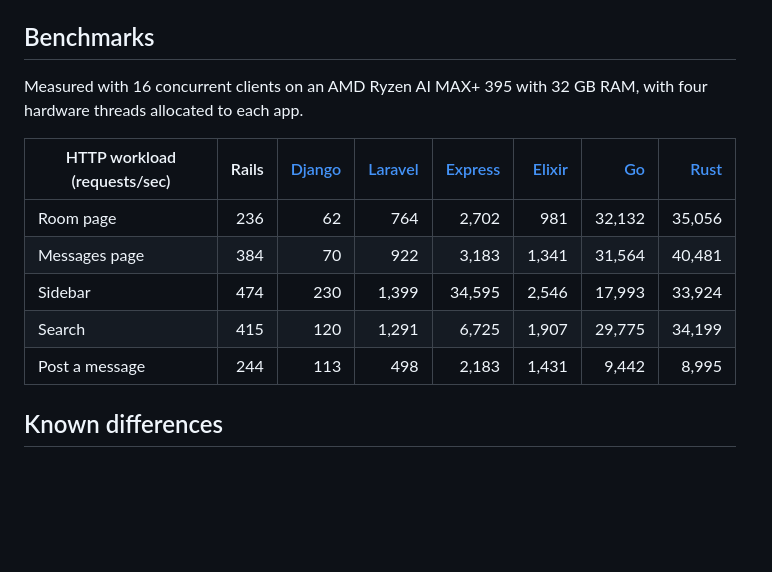
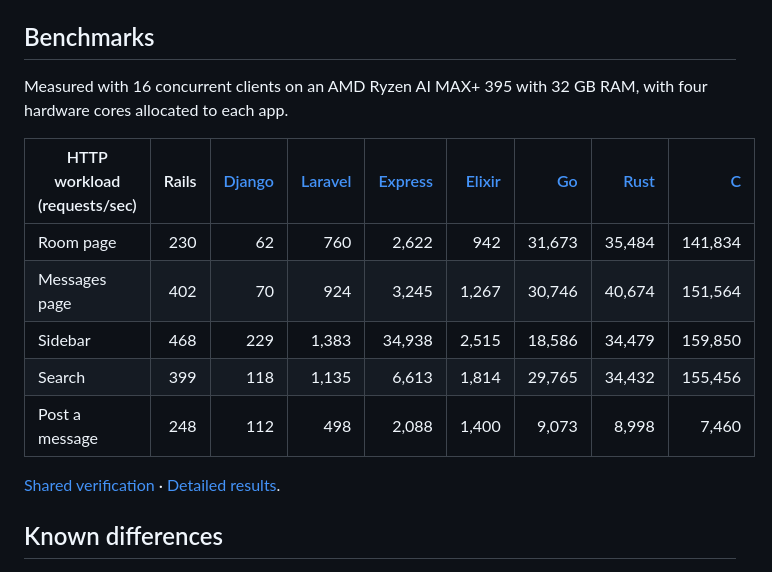
Before and after one commit to basecamp/once-campfire-django, a Markdown page: README.md, the part around the change. Drawn GitHub-style; blank space fills up the shorter version.

Commit message:
Update benchmarks from the shared response-verified comparison

```diff
--- a/README.md
+++ b/README.md
@@ -32,15 +32,17 @@ attachment updates and queued bot replies. Run `PATH="$PWD/.venv/bin:$PATH" bin/
 ## Benchmarks
 
 Measured with 16 concurrent clients on an AMD Ryzen AI MAX+ 395 with 32 GB RAM,
-with four hardware threads allocated to each app.
+with four hardware cores allocated to each app.
 
-| HTTP workload (requests/sec) | Rails | [Django](https://github.com/basecamp/once-campfire-django) | [Laravel](https://github.com/basecamp/once-campfire-laravel) | [Express](https://github.com/basecamp/once-campfire-express) | [Elixir](https://github.com/basecamp/once-campfire-elixir) | [Go](https://github.com/basecamp/once-campfire-go) | [Rust](https://github.com/basecamp/once-campfire-rust) |
-|---|---:|---:|---:|---:|---:|---:|---:|
-| Room page | 236 | 62 | 764 | 2,702 | 981 | 32,132 | 35,056 |
-| Messages page | 384 | 70 | 922 | 3,183 | 1,341 | 31,564 | 40,481 |
-| Sidebar | 474 | 230 | 1,399 | 34,595 | 2,546 | 17,993 | 33,924 |
-| Search | 415 | 120 | 1,291 | 6,725 | 1,907 | 29,775 | 34,199 |
-| Post a message | 244 | 113 | 498 | 2,183 | 1,431 | 9,442 | 8,995 |
+| HTTP workload (requests/sec) | Rails | [Django](https://github.com/basecamp/once-campfire-django) | [Laravel](https://github.com/basecamp/once-campfire-laravel) | [Express](https://github.com/basecamp/once-campfire-express) | [Elixir](https://github.com/basecamp/once-campfire-elixir) | [Go](https://github.com/basecamp/once-campfire-go) | [Rust](https://github.com/basecamp/once-campfire-rust) | [C](https://github.com/basecamp/once-campfire-c) |
+|---|---:|---:|---:|---:|---:|---:|---:|---:|
+| Room page | 230 | 62 | 760 | 2,622 | 942 | 31,673 | 35,484 | 141,834 |
+| Messages page | 402 | 70 | 924 | 3,245 | 1,267 | 30,746 | 40,674 | 151,564 |
+| Sidebar | 468 | 229 | 1,383 | 34,938 | 2,515 | 18,586 | 34,479 | 159,850 |
+| Search | 399 | 118 | 1,135 | 6,613 | 1,814 | 29,765 | 34,432 | 155,456 |
+| Post a message | 248 | 112 | 498 | 2,088 | 1,400 | 9,073 | 8,998 | 7,460 |
+
+[Shared verification](https://github.com/basecamp/once-campfire-verification) · [Detailed results](https://github.com/basecamp/once-campfire-verification/blob/main/docs/performance-review.md).
 
 
 ## Known differences
```
